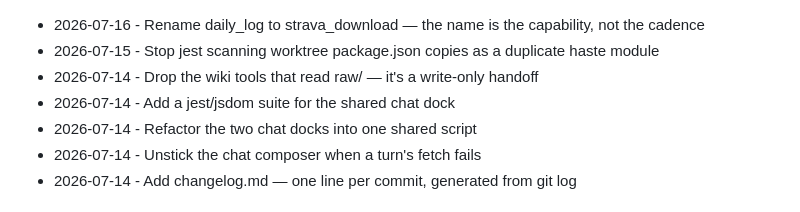
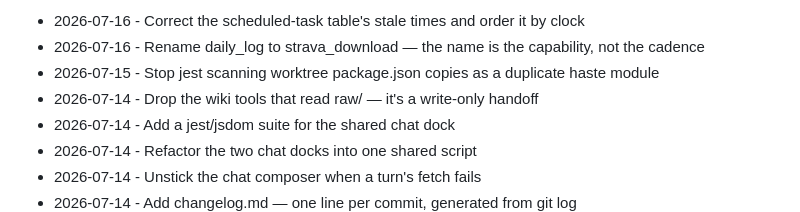
Before and after one commit to cjdube/LocalLLMAgent, a Markdown page: changelog.md, the part around the change. Rendered like a GitHub page.

```diff
--- a/changelog.md
+++ b/changelog.md
@@ -1,3 +1,4 @@
+* 2026-07-16 - Correct the scheduled-task table's stale times and order it by clock
 * 2026-07-16 - Rename daily_log to strava_download — the name is the capability, not the cadence
 * 2026-07-15 - Stop jest scanning worktree package.json copies as a duplicate haste module
 * 2026-07-14 - Drop the wiki tools that read raw/ — it's a write-only handoff
```
Also changed, not shown: README.md (+5 -5 lines).
